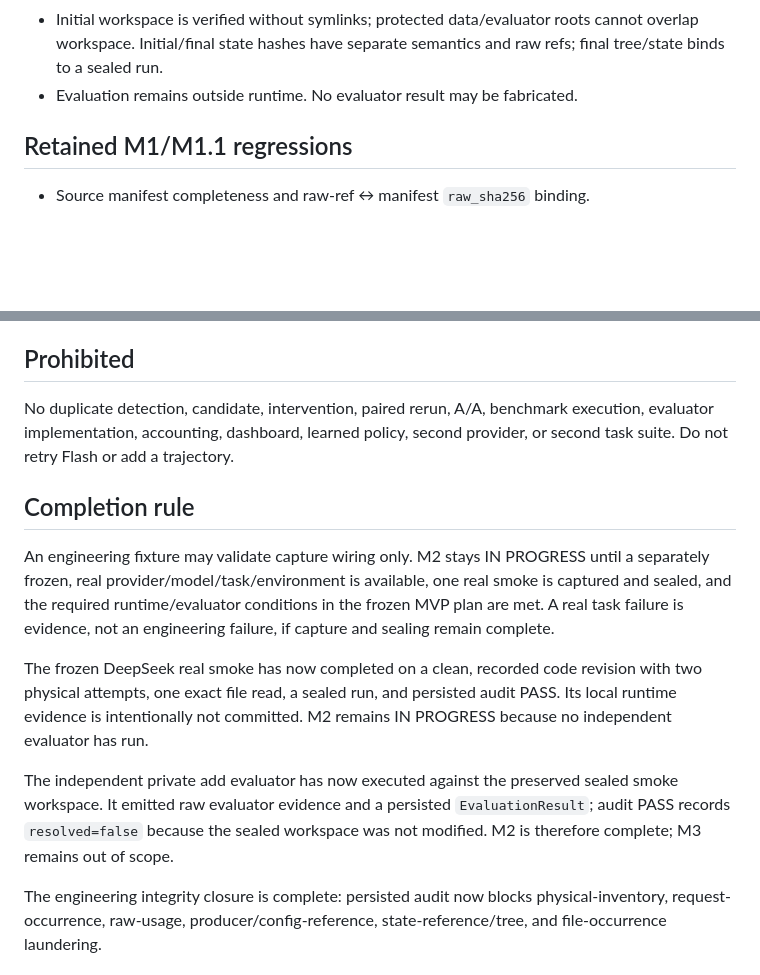
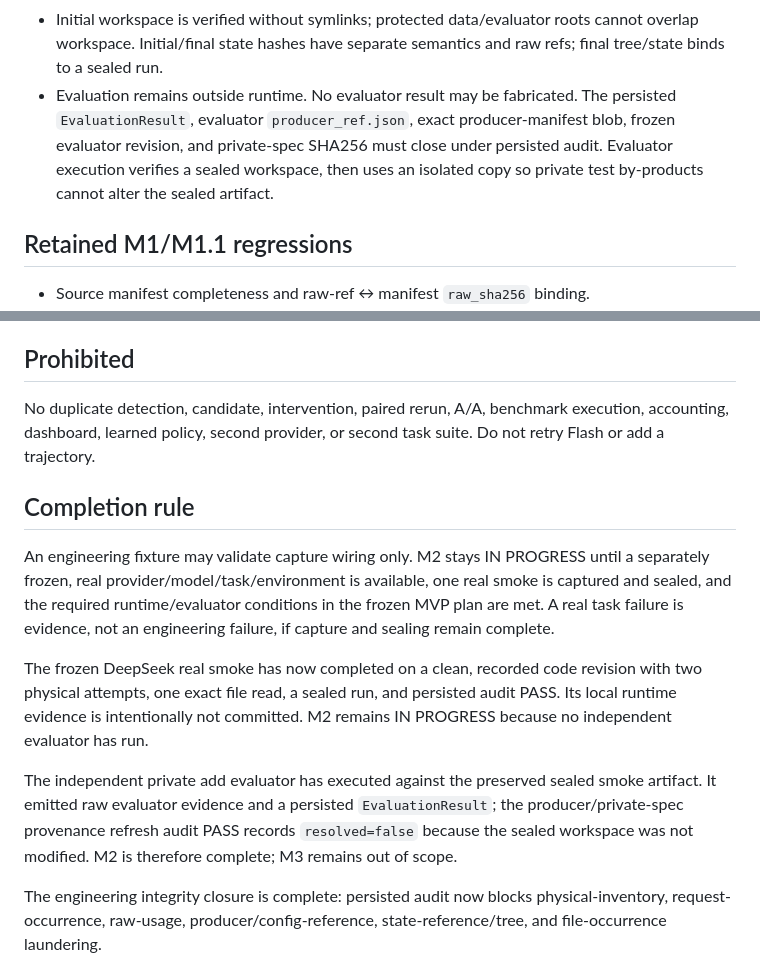
Before and after one commit to skydreamorzzzz/agent-context-runtime, a Markdown page: docs/current-milestone.md, 2 parts joined by grey strips. GitHub-like rendering; blank space fills up the shorter version.

```diff
--- a/docs/current-milestone.md
+++ b/docs/current-milestone.md
@@ -35,6 +35,11 @@ to satisfy a newer M1.2 gate.
   cannot overlap workspace. Initial/final state hashes have separate semantics
   and raw refs; final tree/state binds to a sealed run.
 - Evaluation remains outside runtime. No evaluator result may be fabricated.
+  The persisted `EvaluationResult`, evaluator `producer_ref.json`, exact
+  producer-manifest blob, frozen evaluator revision, and private-spec SHA256
+  must close under persisted audit. Evaluator execution verifies a sealed
+  workspace, then uses an isolated copy so private test by-products cannot
+  alter the sealed artifact.
 
 ## Retained M1/M1.1 regressions
 
@@ -67,7 +72,7 @@ to satisfy a newer M1.2 gate.
 ## Prohibited
 
 No duplicate detection, candidate, intervention, paired rerun, A/A, benchmark
-execution, evaluator implementation, accounting, dashboard, learned policy,
+execution, accounting, dashboard, learned policy,
 second provider, or second task suite. Do not retry Flash or add a trajectory.
 
 ## Completion rule
@@ -83,10 +88,11 @@ revision with two physical attempts, one exact file read, a sealed run, and
 persisted audit PASS. Its local runtime evidence is intentionally not committed.
 M2 remains IN PROGRESS because no independent evaluator has run.
 
-The independent private add evaluator has now executed against the preserved
-sealed smoke workspace. It emitted raw evaluator evidence and a persisted
-`EvaluationResult`; audit PASS records `resolved=false` because the sealed
-workspace was not modified. M2 is therefore complete; M3 remains out of scope.
+The independent private add evaluator has executed against the preserved sealed
+smoke artifact. It emitted raw evaluator evidence and a persisted
+`EvaluationResult`; the producer/private-spec provenance refresh audit PASS
+records `resolved=false` because the sealed workspace was not modified. M2 is
+therefore complete; M3 remains out of scope.
 
 The engineering integrity closure is complete: persisted audit now blocks
 physical-inventory, request-occurrence, raw-usage, producer/config-reference,
```
Also changed, not shown: docs/project-status.md (+9 -1 lines).
